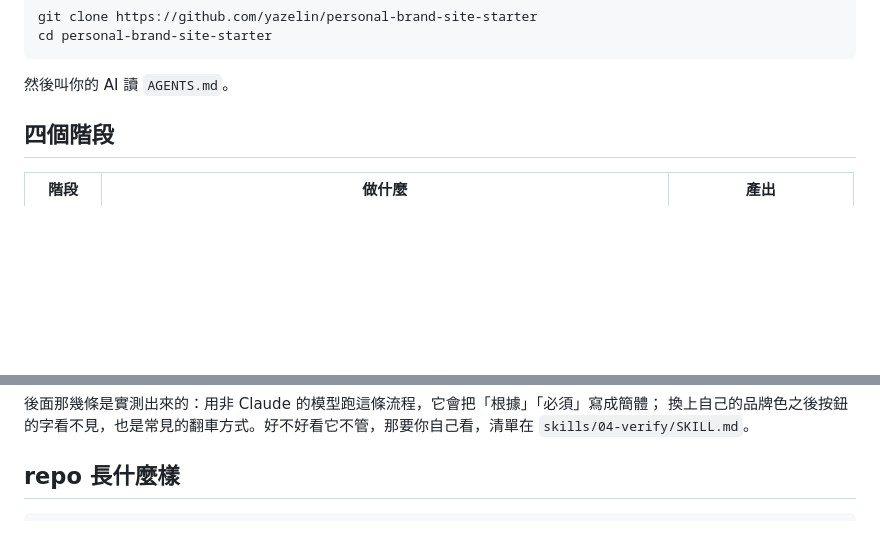
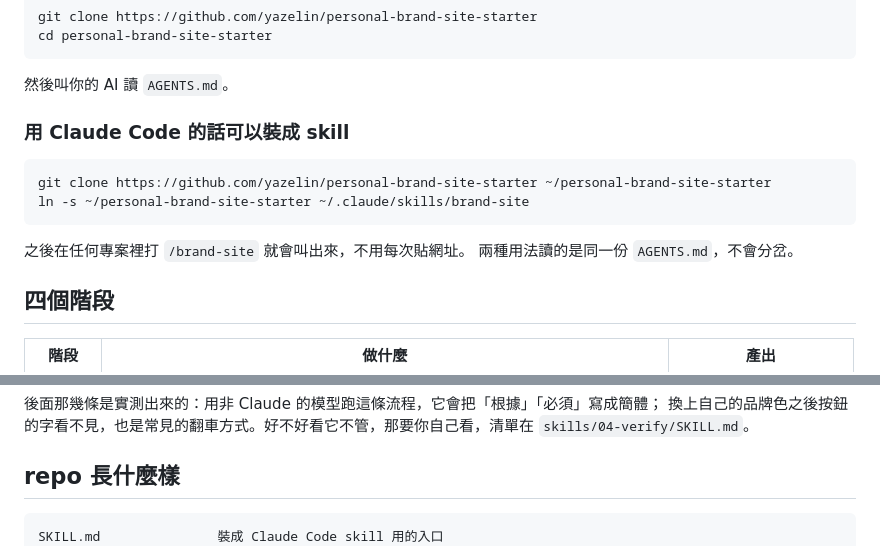
Before and after one commit to yazelin/personal-brand-site-starter, a Markdown page: README.md, 2 parts joined by grey strips. Rendered like a GitHub page; blank space fills up the shorter version.

Commit message:
加根目錄 SKILL.md,Claude Code 可以裝成 /brand-site
兩種用法讀同一份 AGENTS.md,不會分岔:
- 任何 AI 工具:貼 repo 網址
- Claude Code:symlink 進 ~/.claude/skills/ 之後打 /brand-site

已實際 symlink 裝過一次驗證檔案讀得到,不是只寫說明。

````diff
--- a/README.md
+++ b/README.md
@@ -34,6 +34,16 @@ cd personal-brand-site-starter
 ```
 
 然後叫你的 AI 讀 `AGENTS.md`。
+
+### 用 Claude Code 的話可以裝成 skill
+
+```bash
+git clone https://github.com/yazelin/personal-brand-site-starter ~/personal-brand-site-starter
+ln -s ~/personal-brand-site-starter ~/.claude/skills/brand-site
+```
+
+之後在任何專案裡打 `/brand-site` 就會叫出來，不用每次貼網址。
+兩種用法讀的是同一份 `AGENTS.md`，不會分岔。
 
 ## 四個階段
 
@@ -102,6 +112,7 @@ node tools/check.mjs site/index.html
 ## repo 長什麼樣
 
 ```
+SKILL.md               裝成 Claude Code skill 用的入口
 AGENTS.md              總控，AI 從這裡開始讀
 skills/                四個階段各一份作業指引
 templates/             四種版面骨架，preview.html 可以一次比較
````
Also changed, not shown: SKILL.md (added, +21 -0 lines).
